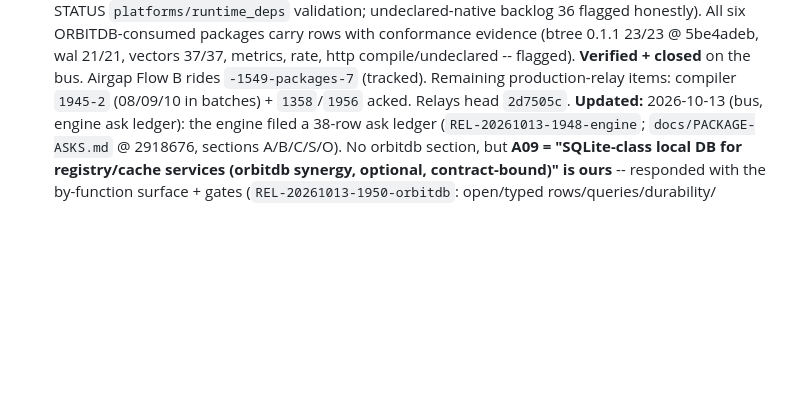
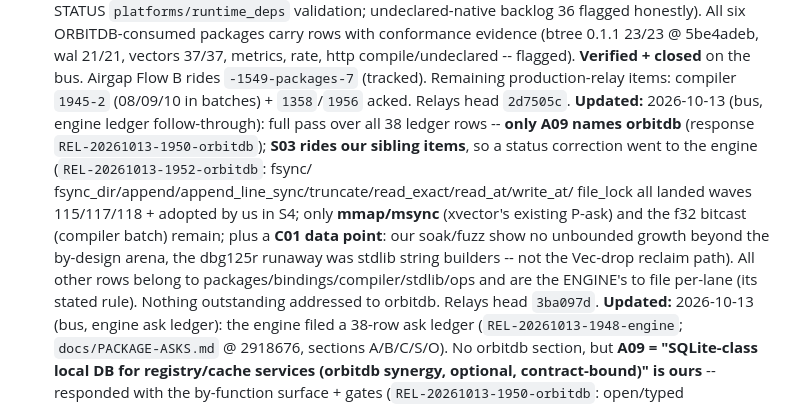
Before and after one commit to xiom-projects/xiom-orbitdb, a Markdown page: SESSION.md, the part around the change. Rendered like a GitHub page; blank space fills up the shorter version.

Commit message:
docs(session): engine ledger follow-through -- A09 + S03 corrections filed to engine
Only A09 names orbitdb (response 1950); S03 carries the stale 'Err stubs' status so a correction (1952) went to the engine with the landed-family list + the C01 data point (our soaks/fuzz clean; dbg125r was stdlib builders). All other rows are the engine's per-lane filings. Bus head 3ba097d.

Signed-off-by: Lefteris Notas <lefteris@hugintech.com>

```diff
--- a/SESSION.md
+++ b/SESSION.md
@@ -261,6 +261,19 @@ checkpoint flush; suite 121/121 x2 Win + WSL; all crash/fuzz/soak green.
   `-1549-packages-7` (tracked). Remaining production-relay items:
   compiler `1945-2` (08/09/10 in batches) + `1358`/`1956` acked. Relays head
   `2d7505c`.
+**Updated:** 2026-10-13 (bus, engine ledger follow-through): full pass over
+  all 38 ledger rows -- **only A09 names orbitdb** (response
+  `REL-20261013-1950-orbitdb`); **S03 rides our sibling items**, so a status
+  correction went to the engine (`REL-20261013-1952-orbitdb`: fsync/
+  fsync_dir/append/append_line_sync/truncate/read_exact/read_at/write_at/
+  file_lock all landed waves 115/117/118 + adopted by us in S4; only
+  **mmap/msync** (xvector's existing P-ask) and the f32 bitcast (compiler
+  batch) remain; plus a **C01 data point**: our soak/fuzz show no unbounded
+  growth beyond the by-design arena, the dbg125r runaway was stdlib string
+  builders -- not the Vec-drop reclaim path). All other rows belong to
+  packages/bindings/compiler/stdlib/ops and are the ENGINE's to file
+  per-lane (its stated rule). Nothing outstanding addressed to orbitdb.
+  Relays head `3ba097d`.
 **Updated:** 2026-10-13 (bus, engine ask ledger): the engine filed a 38-row
   ask ledger (`REL-20261013-1948-engine`; `docs/PACKAGE-ASKS.md` @ 2918676,
   sections A/B/C/S/O). No orbitdb section, but **A09 = "SQLite-class local
```
